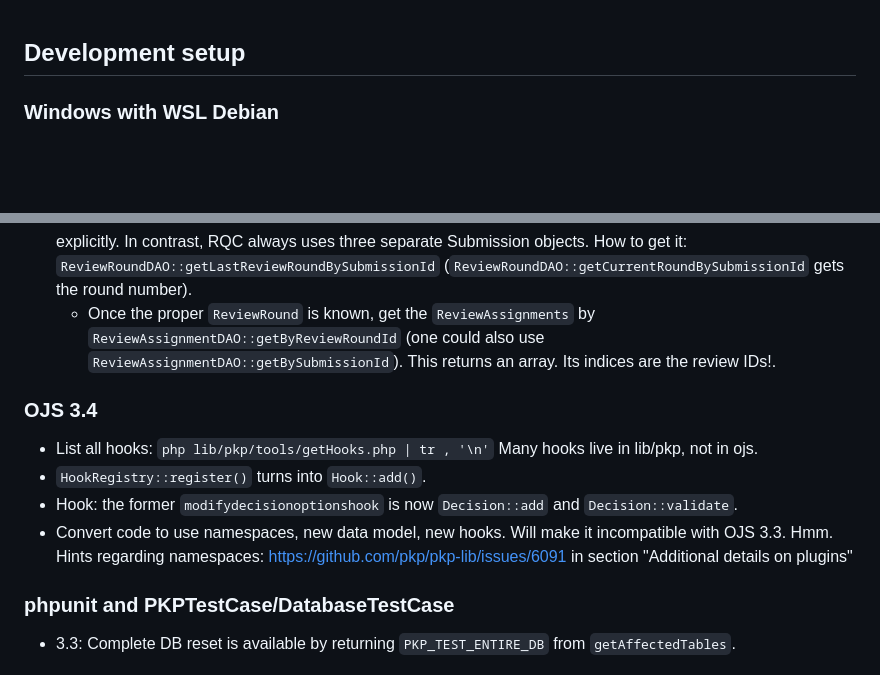
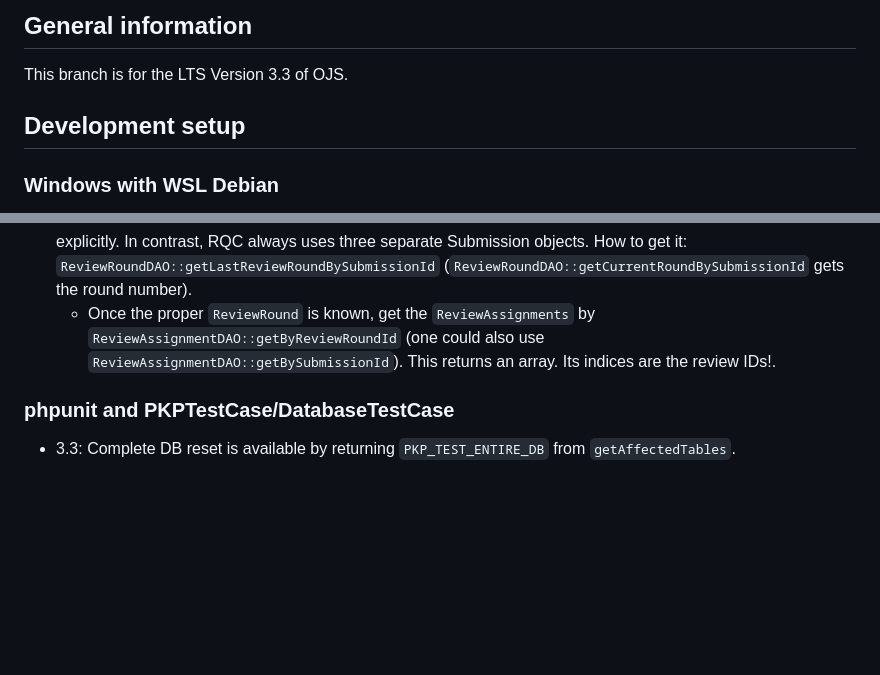
Before and after one commit to prechelt/ojs-rqcplugin, a Markdown page: z/devnotes.md, 2 parts joined by grey strips. Rendered like a GitHub page; blank space fills up the shorter version.

Commit message:
added descriptions into the devnotes for OJS 3.3. With this commit the part of OJS 3.3 is forked off the main branch (that is developed further for 3.5).

```diff
--- a/z/devnotes.md
+++ b/z/devnotes.md
@@ -1,3 +1,7 @@
+## General information
+
+This branch is for the LTS Version 3.3 of OJS.
+
 ## Development setup
 
 ### Windows with WSL Debian
@@ -190,18 +194,6 @@ other typical identifiers for such objects):
 	  `ReviewAssignmentDAO::getBySubmissionId`).
 	  This returns an array. Its indices are the review IDs!.
 
-### OJS 3.4
-
-- List all hooks: `php lib/pkp/tools/getHooks.php | tr , '\n'`
-  Many hooks live in lib/pkp, not in ojs.
-- `HookRegistry::register()` turns into `Hook::add()`.
-- Hook: the former `modifydecisionoptionshook` is now `Decision::add`
-  and `Decision::validate`.
-- Convert code to use namespaces, new data model, new hooks.
-  Will make it incompatible with OJS 3.3. Hmm.
-  Hints regarding namespaces: https://github.com/pkp/pkp-lib/issues/6091
-  in section "Additional details on plugins"
-
 ### phpunit and PKPTestCase/DatabaseTestCase
 
 - 3.3: Complete DB reset is available by returning `PKP_TEST_ENTIRE_DB`
```
